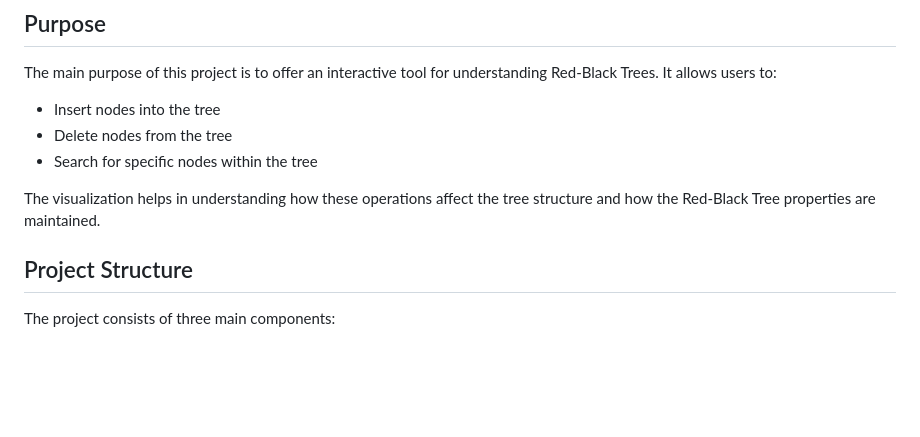
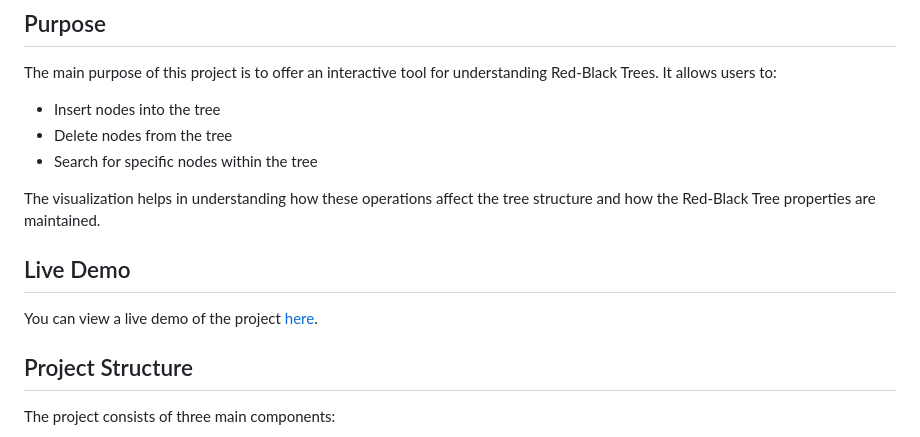
Before and after one commit to sabr5840/Red-Black-Tree-Visualization, a Markdown page: README.md, the part around one of its changes. Rendered like a GitHub page; blank space fills up the shorter version.

```diff
--- a/README.md
+++ b/README.md
@@ -12,6 +12,11 @@ The main purpose of this project is to offer an interactive tool for understandi
 - Search for specific nodes within the tree
 
 The visualization helps in understanding how these operations affect the tree structure and how the Red-Black Tree properties are maintained.
+
+## Live Demo
+
+You can view a live demo of the project [here](https://sabr5840.github.io/Red-Black-Tree-Visualization/).
+
 
 ## Project Structure
 
```
Also changed, not shown: other parts of README.md (+1 -1 lines).
